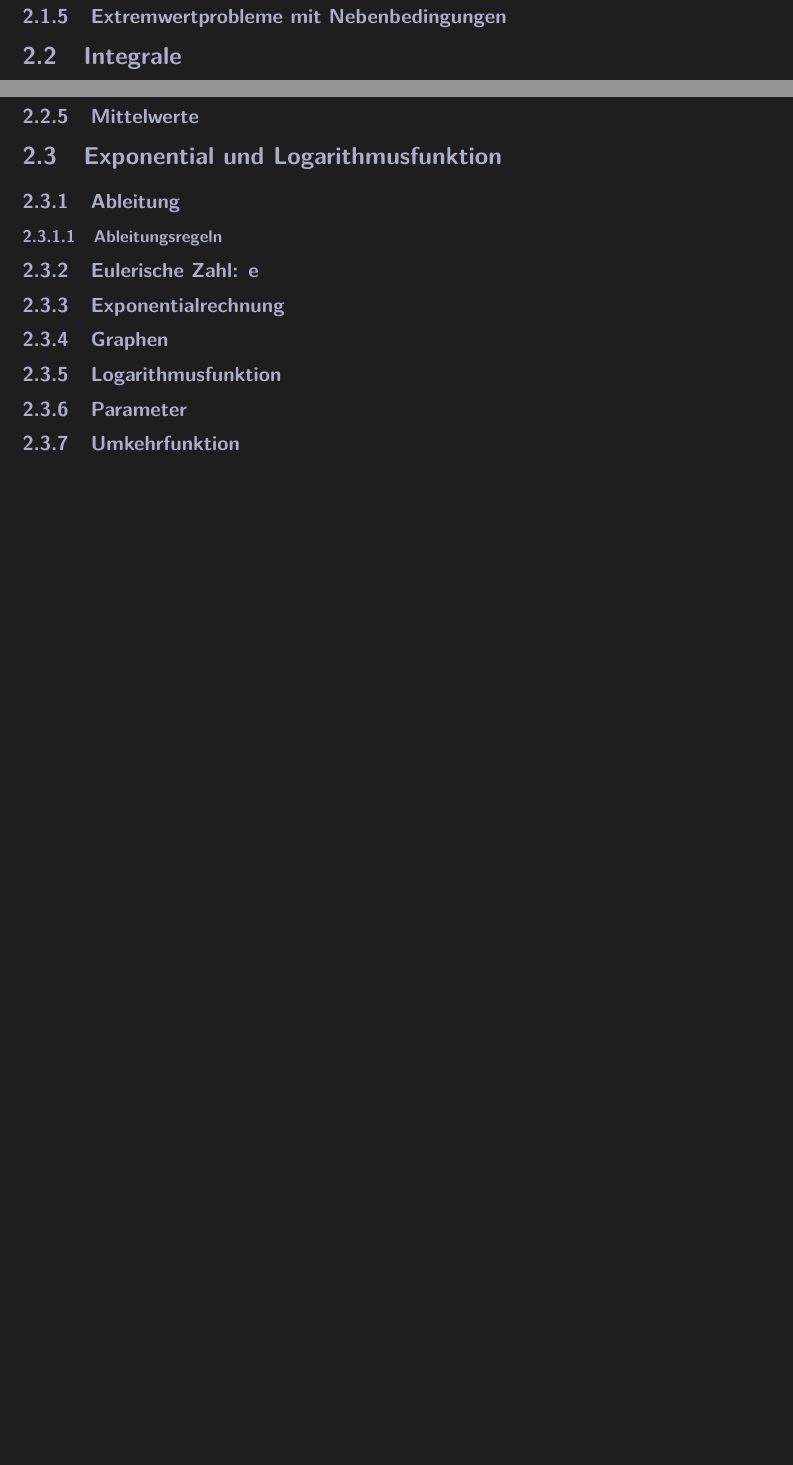
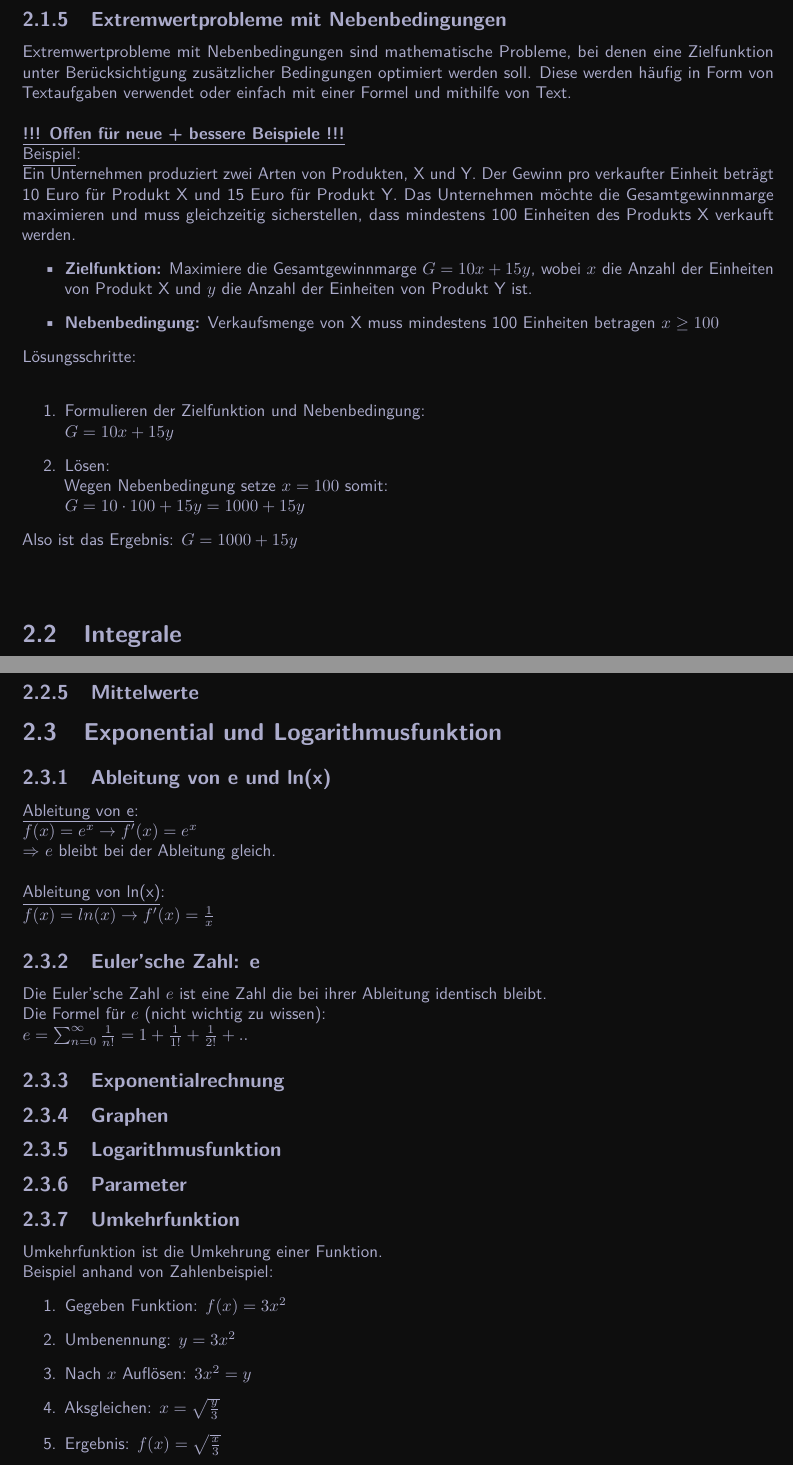
Before and after one commit to OfflineBot/mathe_tex2, a LaTeX document (main.tex, which reads packages/commands.tex, src/analysis/exponential_und_logarithmusfunktion/ableitung.tex, src/analysis/exponential_und_logarithmusfunktion/eulerische_zahl.tex): two parts of pages 7 and 9 of 12 before the commit and two parts of pages 7 and 9 of 13 after it, joined at a grey line, cut so that both start at the same text, the shorter picture padded with empty space. Compiled offline with pdfLaTeX.

Commit message:
9 july; 20:52

```diff
--- a/packages/commands.tex
+++ b/packages/commands.tex
@@ -25,7 +25,7 @@
 
 \renewcommand{\familydefault}{\sfdefault}
 
-\definecolor{bgcolor}{HTML}{1e1e1e}
+\definecolor{bgcolor}{HTML}{0e0e0e}
 \definecolor{textcolor}{HTML}{acaccc}
 
 \pagecolor{bgcolor}
--- a/src/analysis/exponential_und_logarithmusfunktion/ableitung.tex
+++ b/src/analysis/exponential_und_logarithmusfunktion/ableitung.tex
@@ -1,3 +1,7 @@
-\subsection{Ableitung}
-\subsubsection{Ableitungsregeln}
-\label{sec:ableitungs_regeln}
+\subsection{Ableitung von e und ln(x)}
+\underline{Ableitung von e}: \\
+$f(x) = e^x \rightarrow f'(x) = e^x$ \\
+$\Rightarrow$ $e$ bleibt bei der Ableitung gleich. \\\\
+\
+\underline{Ableitung von ln(x)}: \\
+$f(x) = ln(x) \rightarrow f'(x) = \frac{1}{x}$
--- a/src/analysis/exponential_und_logarithmusfunktion/eulerische_zahl.tex
+++ b/src/analysis/exponential_und_logarithmusfunktion/eulerische_zahl.tex
@@ -1 +1,4 @@
-\subsection{Eulerische Zahl: e}
+\subsection{Euler'sche Zahl: e}
+Die Euler'sche Zahl $e$ ist eine Zahl die bei ihrer Ableitung identisch bleibt. \\
+Die Formel für $e$ (nicht wichtig zu wissen): \\
+$e = \sum_{n=0}^{\infty} \frac{1}{n!} = 1 + \frac{1}{1!} + \frac{1}{2!} + ..$
--- a/src/analysis/exponential_und_logarithmusfunktion/umkehrfunktion.tex
+++ b/src/analysis/exponential_und_logarithmusfunktion/umkehrfunktion.tex
@@ -1 +1,10 @@
 \subsection{Umkehrfunktion}
+Umkehrfunktion ist die Umkehrung einer Funktion. \\
+Beispiel anhand von Zahlenbeispiel:
+\begin{enumerate}
+    \item Gegeben Funktion: $f(x) = 3x^2$
+    \item Umbenennung: $y = 3x^2$
+    \item Nach $x$ Auflösen: $3x^2 = y$
+    \item Aksgleichen: $x = \sqrt{\frac{y}{3}}$
+    \item Ergebnis: $f(x) = \sqrt{\frac{x}{3}}$
+\end{enumerate}
--- a/src/analysis/grundlagen_der_differenzialrechnung/extremwertprobleme_mit_nebenbedingungen.tex
+++ b/src/analysis/grundlagen_der_differenzialrechnung/extremwertprobleme_mit_nebenbedingungen.tex
@@ -1 +1,25 @@
 \subsection{Extremwertprobleme mit Nebenbedingungen}
+Extremwertprobleme mit Nebenbedingungen sind mathematische Probleme,
+bei denen eine Zielfunktion unter Berücksichtigung zusätzlicher Bedingungen optimiert werden soll.
+Diese werden häufig in Form von Textaufgaben verwendet oder einfach mit einer Formel und mithilfe von Text. \\\\
+\underline{\textbf{!!! Offen für neue + bessere Beispiele !!!}} \\
+\underline{Beispiel}: \\
+Ein Unternehmen produziert zwei Arten von Produkten, X und Y.
+Der Gewinn pro verkaufter Einheit beträgt 10 Euro für Produkt X und 15 Euro für Produkt Y.
+Das Unternehmen möchte die Gesamtgewinnmarge maximieren und muss gleichzeitig sicherstellen,
+dass mindestens 100 Einheiten des Produkts X verkauft werden.
+\begin{itemize}
+    \item \textbf{Zielfunktion:} Maximiere die Gesamtgewinnmarge $G = 10x + 15y$,
+        wobei $x$ die Anzahl der Einheiten von Produkt X und $y$ die Anzahl der Einheiten von Produkt Y ist.
+    \item \textbf{Nebenbedingung:} Verkaufsmenge von X muss mindestens 100 Einheiten betragen $x \geq 100$
+\end{itemize}
+Lösungsschritte: \\
+\begin{enumerate}
+    \item Formulieren der Zielfunktion und Nebenbedingung: \\
+        $G = 10x + 15y$
+    \item Lösen: \\
+        Wegen Nebenbedingung setze $x = 100$ somit: \\
+        $G = 10 \cdot 100 + 15y = 1000 + 15y$
+\end{enumerate}
+Also ist das Ergebnis: $G = 1000 + 15y$ \\\\
+\
```
Also changed, not shown: src/analysis/grundlagen_der_differenzialrechnung/ableitungsregeln.tex (+1 -0 lines), src/analysis/grundlagen_der_differenzialrechnung/tangente_und_normale.tex (+4 -1 lines), main.pdf, 7 other files.
